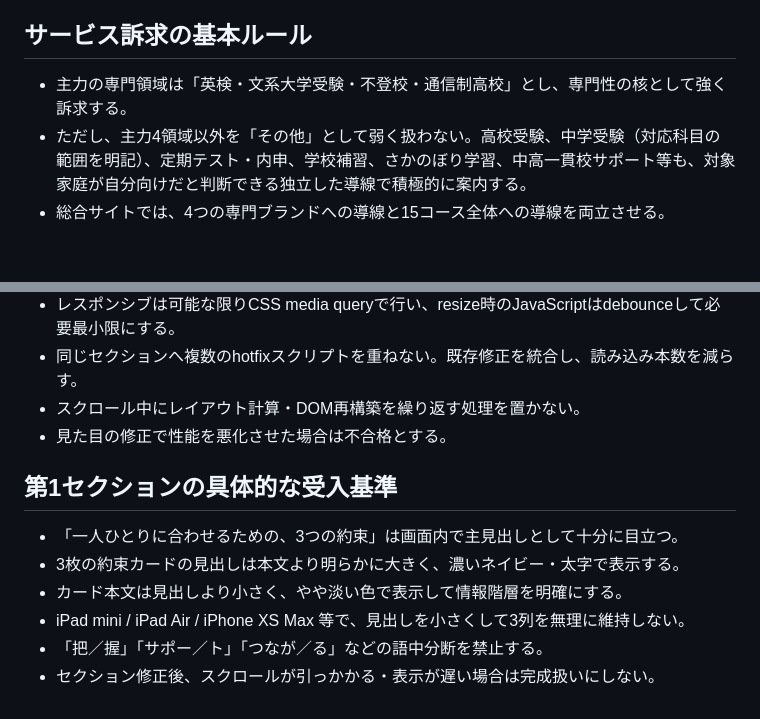
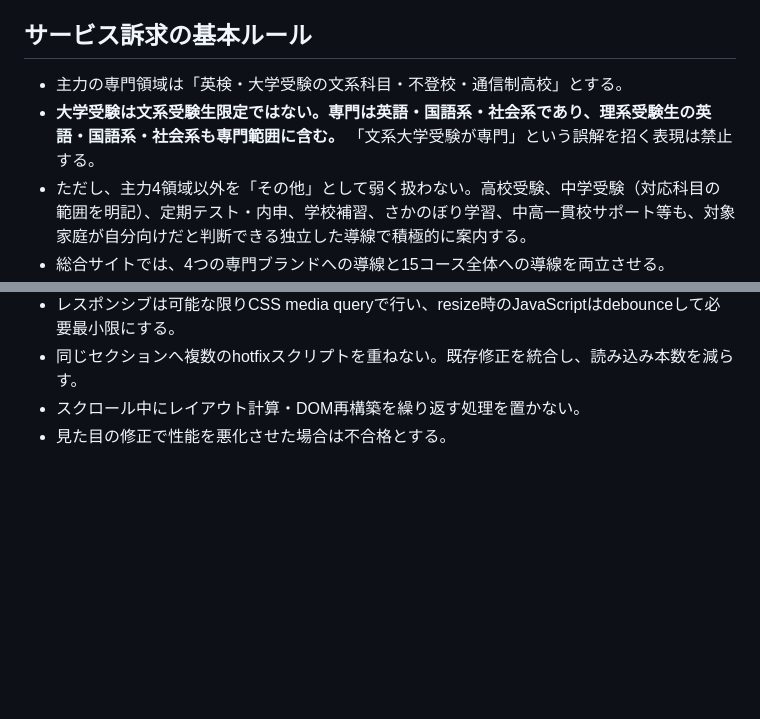
Before and after one commit to k0nan728-web/kateikyoshi-sogo-official, a Markdown page: HEADLINE_AND_PERFORMANCE_RULES.md, 2 parts joined by grey strips. GitHub-like rendering; blank space fills up the shorter version.

Commit message:
Correct university entrance specialization wording

```diff
--- a/HEADLINE_AND_PERFORMANCE_RULES.md
+++ b/HEADLINE_AND_PERFORMANCE_RULES.md
@@ -60,7 +60,8 @@
 
 ## サービス訴求の基本ルール
 
-- 主力の専門領域は「英検・文系大学受験・不登校・通信制高校」とし、専門性の核として強く訴求する。
+- 主力の専門領域は「英検・大学受験の文系科目・不登校・通信制高校」とする。
+- **大学受験は文系受験生限定ではない。専門は英語・国語系・社会系であり、理系受験生の英語・国語系・社会系も専門範囲に含む。** 「文系大学受験が専門」という誤解を招く表現は禁止する。
 - ただし、主力4領域以外を「その他」として弱く扱わない。高校受験、中学受験（対応科目の範囲を明記）、定期テスト・内申、学校補習、さかのぼり学習、中高一貫校サポート等も、対象家庭が自分向けだと判断できる独立した導線で積極的に案内する。
 - 総合サイトでは、4つの専門ブランドへの導線と15コース全体への導線を両立させる。
 
@@ -73,12 +74,3 @@
 - 同じセクションへ複数のhotfixスクリプトを重ねない。既存修正を統合し、読み込み本数を減らす。
 - スクロール中にレイアウト計算・DOM再構築を繰り返す処理を置かない。
 - 見た目の修正で性能を悪化させた場合は不合格とする。
-
-## 第1セクションの具体的な受入基準
-
-- 「一人ひとりに合わせるための、3つの約束」は画面内で主見出しとして十分に目立つ。
-- 3枚の約束カードの見出しは本文より明らかに大きく、濃いネイビー・太字で表示する。
-- カード本文は見出しより小さく、やや淡い色で表示して情報階層を明確にする。
-- iPad mini / iPad Air / iPhone XS Max 等で、見出しを小さくして3列を無理に維持しない。
-- 「把／握」「サポー／ト」「つなが／る」などの語中分断を禁止する。
-- セクション修正後、スクロールが引っかかる・表示が遅い場合は完成扱いにしない。
```
